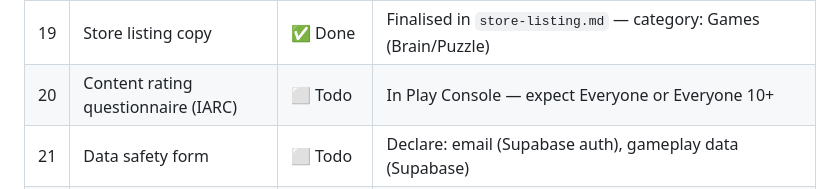
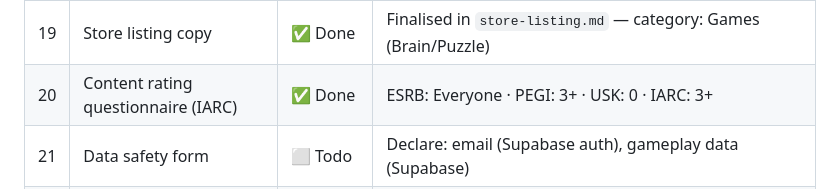
Before and after one commit to fareedfc/globemind, a Markdown page: LAUNCH_PLAN.md, the part around the change. GitHub-like rendering.

Commit message:
Mark content rating done (ESRB: Everyone, PEGI: 3+)
Co-Authored-By: Claude Sonnet 4.6 <noreply@anthropic.com>

```diff
--- a/LAUNCH_PLAN.md
+++ b/LAUNCH_PLAN.md
@@ -55,7 +55,7 @@ Bundle IDs: iOS `com.thinkpop.thinkapp` · Android `com.thinkpop.app`
 | 17 | Feature graphic | ✅ Done | 1024×500px banner created and saved to UI assets/ |
 | 18 | Android screenshots | ⬜ Todo | Same screenshots as iOS work — Play Store adds phone frames |
 | 19 | Store listing copy | ✅ Done | Finalised in `store-listing.md` — category: Games (Brain/Puzzle) |
-| 20 | Content rating questionnaire (IARC) | ⬜ Todo | In Play Console — expect Everyone or Everyone 10+ |
+| 20 | Content rating questionnaire (IARC) | ✅ Done | ESRB: Everyone · PEGI: 3+ · USK: 0 · IARC: 3+ |
 | 21 | Data safety form | ⬜ Todo | Declare: email (Supabase auth), gameplay data (Supabase) |
 | 22 | Full play-through on Android device | ⬜ Todo | Focus on status bar, back button, shadows, keyboard |
 | 23 | Sandbox purchase test | ⬜ Todo | Google Play sandbox — test subscription flow end-to-end |
```
